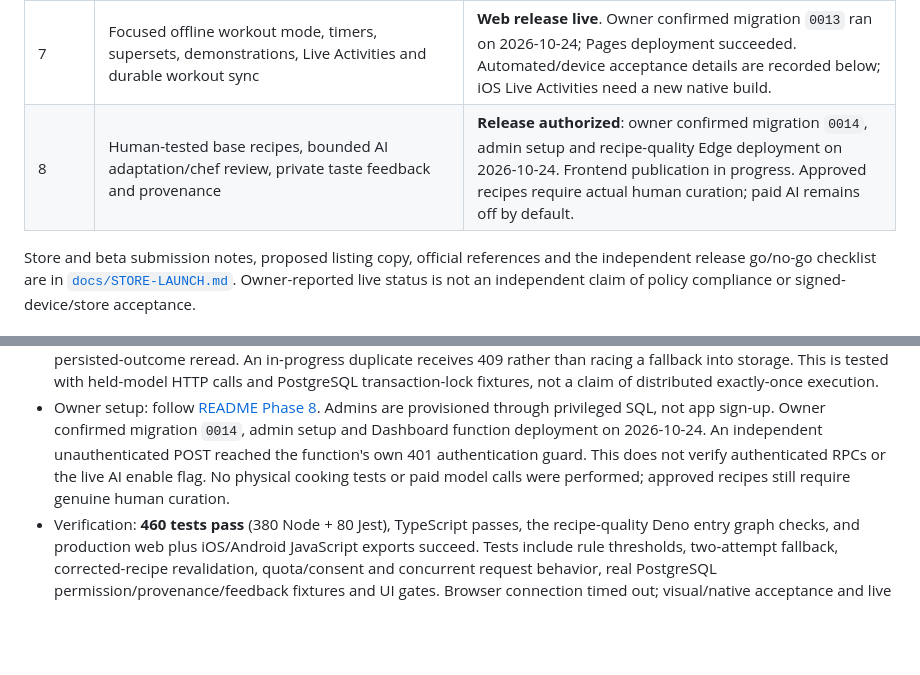
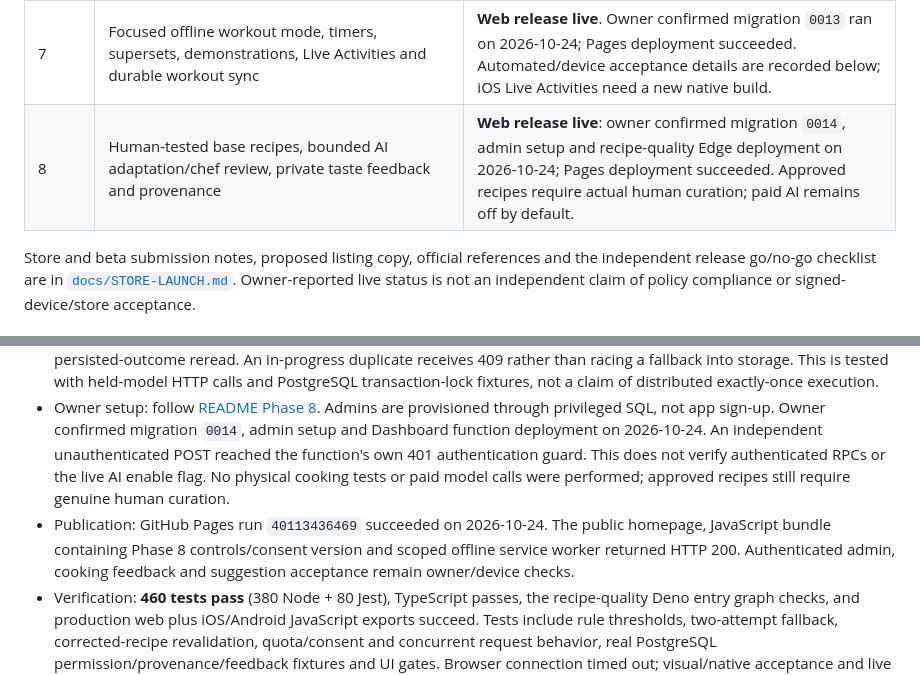
Before and after one commit to cmgwynn/buko, a Markdown page: PROJECT.md, 2 parts joined by grey strips. Drawn GitHub-style; blank space fills up the shorter version.

Commit message:
Record successful Phase Eight web publication
Co-authored-by: Copilot <223556219+Copilot@users.noreply.github.com>

```diff
--- a/PROJECT.md
+++ b/PROJECT.md
@@ -29,7 +29,7 @@ Principles
 | 5 | Native app-store preparation: subscriptions/entitlement, account export/deletion, opt-in diagnostics, EAS/TestFlight/Play testing, accessibility and release declarations | **Complete and live with subscriptions, owner-reported**. Owner verified export and account deletion. This supersedes earlier pending-backend status, not the independent signed-binary, real store billing, health permissions or accessibility acceptance checklist. |
 | 6 | Shared selected date, week/calendar navigation, diary quick actions/favorites/history, Jest and component tests | **Complete and live**: 332 tests, TypeScript and web/iOS/Android JavaScript exports pass. Owner confirmed migration `0012`; Pages deployment succeeded on 2026-10-24. Device acceptance remains separate. |
 | 7 | Focused offline workout mode, timers, supersets, demonstrations, Live Activities and durable workout sync | **Web release live**. Owner confirmed migration `0013` ran on 2026-10-24; Pages deployment succeeded. Automated/device acceptance details are recorded below; iOS Live Activities need a new native build. |
-| 8 | Human-tested base recipes, bounded AI adaptation/chef review, private taste feedback and provenance | **Release authorized**: owner confirmed migration `0014`, admin setup and recipe-quality Edge deployment on 2026-10-24. Frontend publication in progress. Approved recipes require actual human curation; paid AI remains off by default. |
+| 8 | Human-tested base recipes, bounded AI adaptation/chef review, private taste feedback and provenance | **Web release live**: owner confirmed migration `0014`, admin setup and recipe-quality Edge deployment on 2026-10-24; Pages deployment succeeded. Approved recipes require actual human curation; paid AI remains off by default. |
 
 Store and beta submission notes, proposed listing copy, official references and the independent release go/no-go checklist are in [`docs/STORE-LAUNCH.md`](./docs/STORE-LAUNCH.md). Owner-reported live status is not an independent claim of policy compliance or signed-device/store acceptance.
 
@@ -72,6 +72,7 @@ Store and beta submission notes, proposed listing copy, official references and
 - Shared recipe-quality types keep admin/client and server snapshots consistent. Unknown prep/cook times must be filled in before curation; unknown is not silently converted to zero. Rule findings are visible in the admin queue and blocking findings prevent UI approval. Server approval independently enforces structural completeness, sourced nutrition and a positive human test; the suggestion pipeline also validates every eligible base and adaptation.
 - Concurrent replay protection uses an owner/request claim with a recoverable lease, bounded per-call reservations and a persisted-outcome reread. An in-progress duplicate receives 409 rather than racing a fallback into storage. This is tested with held-model HTTP calls and PostgreSQL transaction-lock fixtures, not a claim of distributed exactly-once execution.
 - Owner setup: follow [README Phase 8](./README.md#phase-8-recipe-quality-release-setup). Admins are provisioned through privileged SQL, not app sign-up. Owner confirmed migration `0014`, admin setup and Dashboard function deployment on 2026-10-24. An independent unauthenticated POST reached the function's own 401 authentication guard. This does not verify authenticated RPCs or the live AI enable flag. No physical cooking tests or paid model calls were performed; approved recipes still require genuine human curation.
+- Publication: GitHub Pages run `40113436469` succeeded on 2026-10-24. The public homepage, JavaScript bundle containing Phase 8 controls/consent version and scoped offline service worker returned HTTP 200. Authenticated admin, cooking feedback and suggestion acceptance remain owner/device checks.
 - Verification: **460 tests pass** (380 Node + 80 Jest), TypeScript passes, the recipe-quality Deno entry graph checks, and production web plus iOS/Android JavaScript exports succeed. Tests include rule thresholds, two-attempt fallback, corrected-recipe revalidation, quota/consent and concurrent request behavior, real PostgreSQL permission/provenance/feedback fixtures and UI gates. Browser connection timed out; visual/native acceptance and live backend setup remain separate. The reviewer prompt is [chefPrompt.ts](./src/lib/recipes/quality/chefPrompt.ts), version `chef-review-v1`.
 
 ### Usability and connected daily flows
```
Also changed, not shown: docs/STORE-LAUNCH.md (+1 -1 lines).
